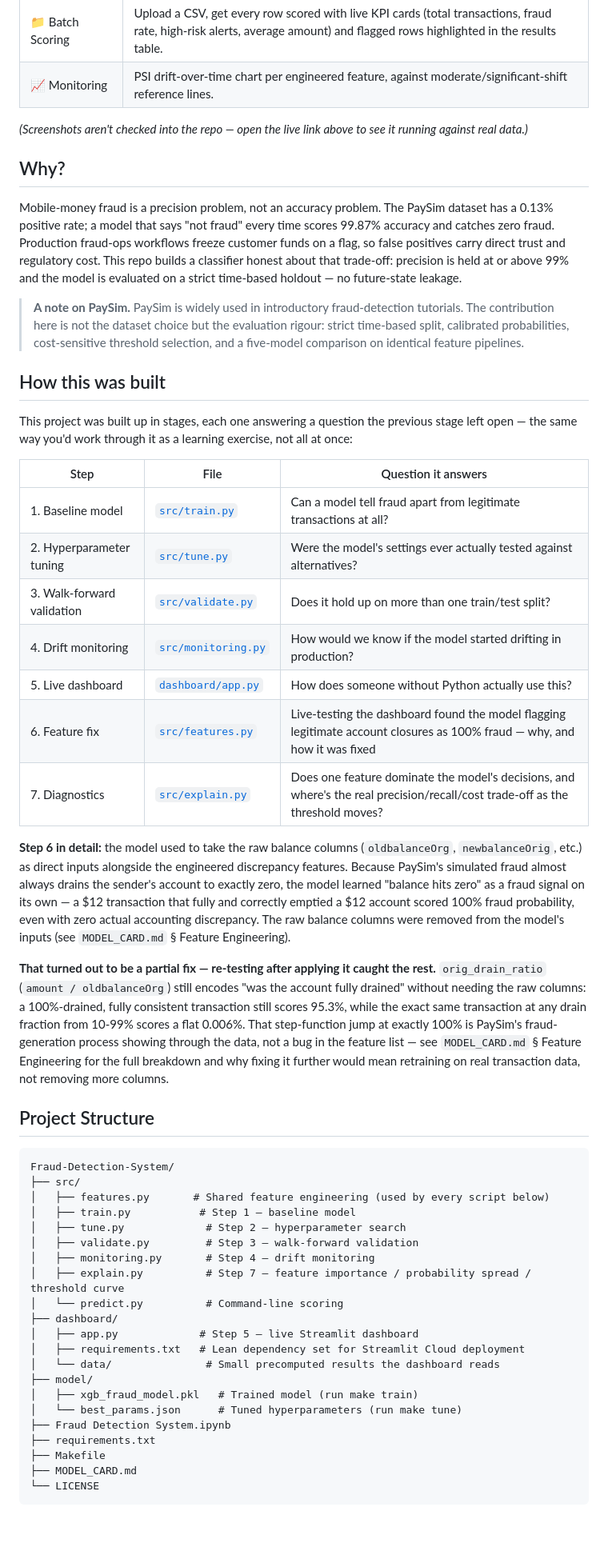
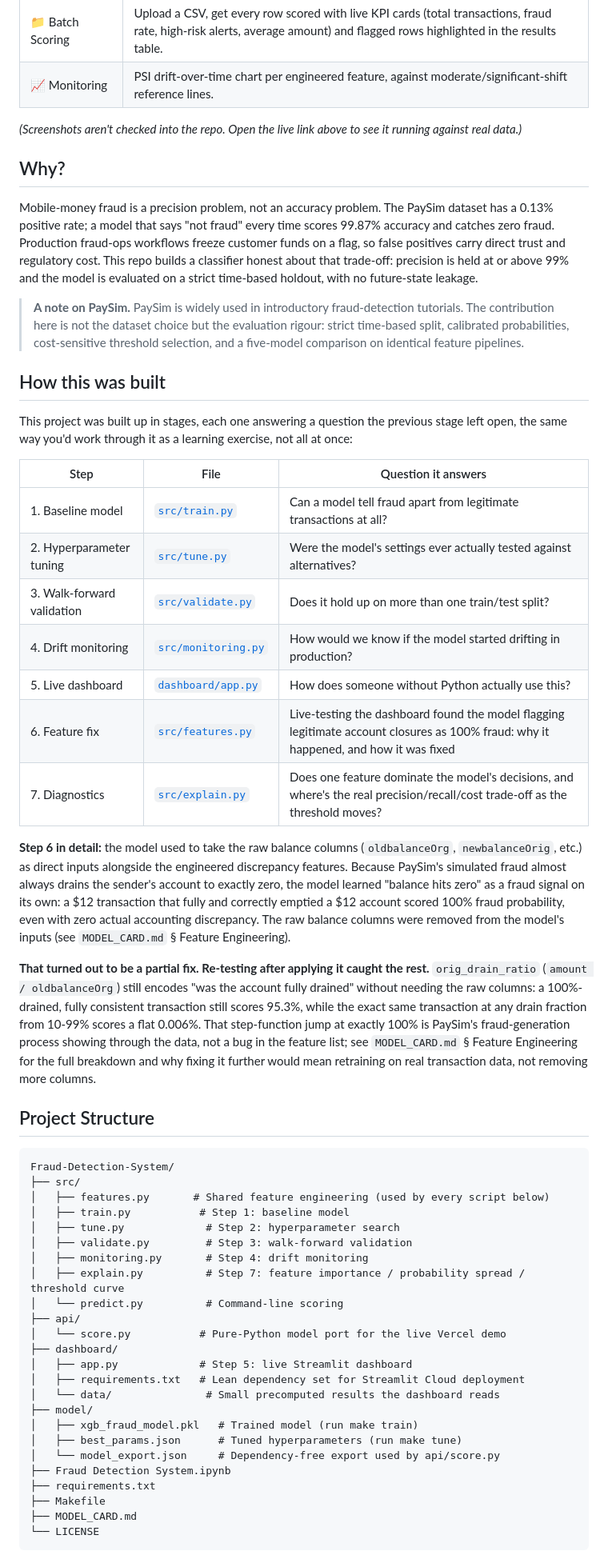
Before and after one commit to alvenyuka/Fraud-Detection-System, a Markdown page: README.md, the part around one of its changes. Shown at 80% size. GitHub-like rendering; blank space fills up the shorter version.

```diff
--- a/README.md
+++ b/README.md
@@ -26,17 +26,17 @@
 | 📁 Batch Scoring | Upload a CSV, get every row scored with live KPI cards (total transactions, fraud rate, high-risk alerts, average amount) and flagged rows highlighted in the results table. |
 | 📈 Monitoring | PSI drift-over-time chart per engineered feature, against moderate/significant-shift reference lines. |
 
-*(Screenshots aren't checked into the repo — open the live link above to see it running against real data.)*
+*(Screenshots aren't checked into the repo. Open the live link above to see it running against real data.)*
 
 ## Why?
 
-Mobile-money fraud is a precision problem, not an accuracy problem. The PaySim dataset has a 0.13% positive rate; a model that says "not fraud" every time scores 99.87% accuracy and catches zero fraud. Production fraud-ops workflows freeze customer funds on a flag, so false positives carry direct trust and regulatory cost. This repo builds a classifier honest about that trade-off: precision is held at or above 99% and the model is evaluated on a strict time-based holdout — no future-state leakage.
+Mobile-money fraud is a precision problem, not an accuracy problem. The PaySim dataset has a 0.13% positive rate; a model that says "not fraud" every time scores 99.87% accuracy and catches zero fraud. Production fraud-ops workflows freeze customer funds on a flag, so false positives carry direct trust and regulatory cost. This repo builds a classifier honest about that trade-off: precision is held at or above 99% and the model is evaluated on a strict time-based holdout, with no future-state leakage.
 
 > **A note on PaySim.** PaySim is widely used in introductory fraud-detection tutorials. The contribution here is not the dataset choice but the evaluation rigour: strict time-based split, calibrated probabilities, cost-sensitive threshold selection, and a five-model comparison on identical feature pipelines.
 
 ## How this was built
 
-This project was built up in stages, each one answering a question the previous stage left open — the same way you'd work through it as a learning exercise, not all at once:
+This project was built up in stages, each one answering a question the previous stage left open, the same way you'd work through it as a learning exercise, not all at once:
 
 | Step | File | Question it answers |
 |---|---|---|
@@ -45,12 +45,12 @@ This project was built up in stages, each one answering a question the previous
 | 3. Walk-forward validation | [`src/validate.py`](src/validate.py) | Does it hold up on more than one train/test split? |
 | 4. Drift monitoring | [`src/monitoring.py`](src/monitoring.py) | How would we know if the model started drifting in production? |
 | 5. Live dashboard | [`dashboard/app.py`](dashboard/app.py) | How does someone without Python actually use this? |
-| 6. Feature fix | [`src/features.py`](src/features.py) | Live-testing the dashboard found the model flagging legitimate account closures as 100% fraud — why, and how it was fixed |
+| 6. Feature fix | [`src/features.py`](src/features.py) | Live-testing the dashboard found the model flagging legitimate account closures as 100% fraud: why it happened, and how it was fixed |
 | 7. Diagnostics | [`src/explain.py`](src/explain.py) | Does one feature dominate the model's decisions, and where's the real precision/recall/cost trade-off as the threshold moves? |
 
-**Step 6 in detail:** the model used to take the raw balance columns (`oldbalanceOrg`, `newbalanceOrig`, etc.) as direct inputs alongside the engineered discrepancy features. Because PaySim's simulated fraud almost always drains the sender's account to exactly zero, the model learned "balance hits zero" as a fraud signal on its own — a $12 transaction that fully and correctly emptied a $12 account scored 100% fraud probability, even with zero actual accounting discrepancy. The raw balance columns were removed from the model's inputs (see `MODEL_CARD.md` § Feature Engineering).
+**Step 6 in detail:** the model used to take the raw balance columns (`oldbalanceOrg`, `newbalanceOrig`, etc.) as direct inputs alongside the engineered discrepancy features. Because PaySim's simulated fraud almost always drains the sender's account to exactly zero, the model learned "balance hits zero" as a fraud signal on its own: a $12 transaction that fully and correctly emptied a $12 account scored 100% fraud probability, even with zero actual accounting discrepancy. The raw balance columns were removed from the model's inputs (see `MODEL_CARD.md` § Feature Engineering).
 
-**That turned out to be a partial fix — re-testing after applying it caught the rest.** `orig_drain_ratio` (`amount / oldbalanceOrg`) still encodes "was the account fully drained" without needing the raw columns: a 100%-drained, fully consistent transaction still scores 95.3%, while the exact same transaction at any drain fraction from 10-99% scores a flat 0.006%. That step-function jump at exactly 100% is PaySim's fraud-generation process showing through the data, not a bug in the feature list — see `MODEL_CARD.md` § Feature Engineering for the full breakdown and why fixing it further would mean retraining on real transaction data, not removing more columns.
+**That turned out to be a partial fix. Re-testing after applying it caught the rest.** `orig_drain_ratio` (`amount / oldbalanceOrg`) still encodes "was the account fully drained" without needing the raw columns: a 100%-drained, fully consistent transaction still scores 95.3%, while the exact same transaction at any drain fraction from 10-99% scores a flat 0.006%. That step-function jump at exactly 100% is PaySim's fraud-generation process showing through the data, not a bug in the feature list; see `MODEL_CARD.md` § Feature Engineering for the full breakdown and why fixing it further would mean retraining on real transaction data, not removing more columns.
 
 ## Project Structure
 
@@ -58,19 +58,22 @@ This project was built up in stages, each one answering a question the previous
 Fraud-Detection-System/
 ├── src/
 │   ├── features.py       # Shared feature engineering (used by every script below)
-│   ├── train.py           # Step 1 — baseline model
-│   ├── tune.py             # Step 2 — hyperparameter search
-│   ├── validate.py         # Step 3 — walk-forward validation
-│   ├── monitoring.py       # Step 4 — drift monitoring
-│   ├── explain.py          # Step 7 — feature importance / probability spread / threshold curve
+│   ├── train.py           # Step 1: baseline model
+│   ├── tune.py             # Step 2: hyperparameter search
+│   ├── validate.py         # Step 3: walk-forward validation
+│   ├── monitoring.py       # Step 4: drift monitoring
+│   ├── explain.py          # Step 7: feature importance / probability spread / threshold curve
 │   └── predict.py          # Command-line scoring
+├── api/
+│   └── score.py           # Pure-Python model port for the live Vercel demo
 ├── dashboard/
-│   ├── app.py             # Step 5 — live Streamlit dashboard
+│   ├── app.py             # Step 5: live Streamlit dashboard
 │   ├── requirements.txt   # Lean dependency set for Streamlit Cloud deployment
 │   └── data/               # Small precomputed results the dashboard reads
 ├── model/
 │   ├── xgb_fraud_model.pkl   # Trained model (run make train)
-│   └── best_params.json      # Tuned hyperparameters (run make tune)
+│   ├── best_params.json      # Tuned hyperparameters (run make tune)
+│   └── model_export.json     # Dependency-free export used by api/score.py
 ├── Fraud Detection System.ipynb
 ├── requirements.txt
 ├── Makefile
```
Also changed, not shown: other parts of README.md (+24 -22 lines), MODEL_CARD.md (+29 -29 lines).
